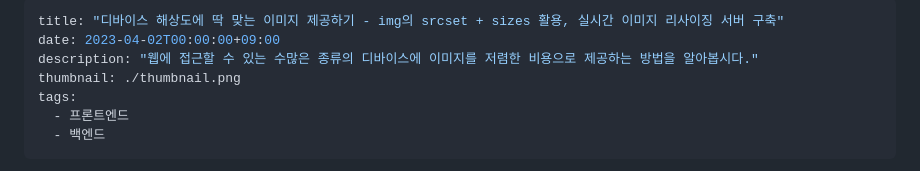
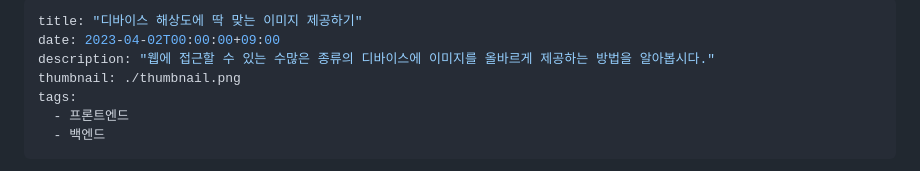
Before and after one commit to hoseungme/blog.hoseung.me, a Markdown page: posts/2023-04-02-provide-fit-image/index.md, the part around the change. GitHub-like rendering.

Commit message:
fix 2023-04-02-provide-fit-image

```diff
--- a/posts/2023-04-02-provide-fit-image/index.md
+++ b/posts/2023-04-02-provide-fit-image/index.md
@@ -1,7 +1,7 @@
 ---
-title: "디바이스 해상도에 딱 맞는 이미지 제공하기 - img의 srcset + sizes 활용, 실시간 이미지 리사이징 서버 구축"
+title: "디바이스 해상도에 딱 맞는 이미지 제공하기"
 date: 2023-04-02T00:00:00+09:00
-description: "웹에 접근할 수 있는 수많은 종류의 디바이스에 이미지를 저렴한 비용으로 제공하는 방법을 알아봅시다."
+description: "웹에 접근할 수 있는 수많은 종류의 디바이스에 이미지를 올바르게 제공하는 방법을 알아봅시다."
 thumbnail: ./thumbnail.png
 tags:
   - 프론트엔드
```
